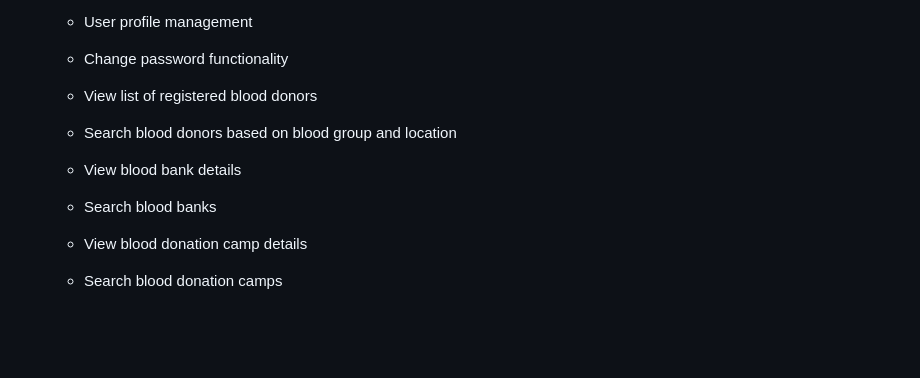
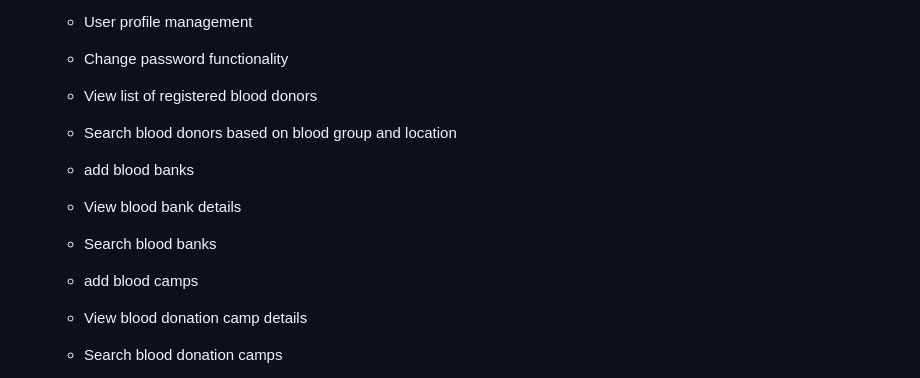
Before and after one commit to Tripura657/Blood-Connect, a Markdown page: README.md, the part around the change. Drawn GitHub-style; blank space fills up the shorter version.

```diff
--- a/README.md
+++ b/README.md
@@ -49,9 +49,13 @@ Blood-Connect/
 
     - Search blood donors based on blood group and location
 
+    - add blood banks
+
     - View blood bank details
 
     - Search blood banks
+
+    - add blood camps
 
     - View blood donation camp details
 
```
